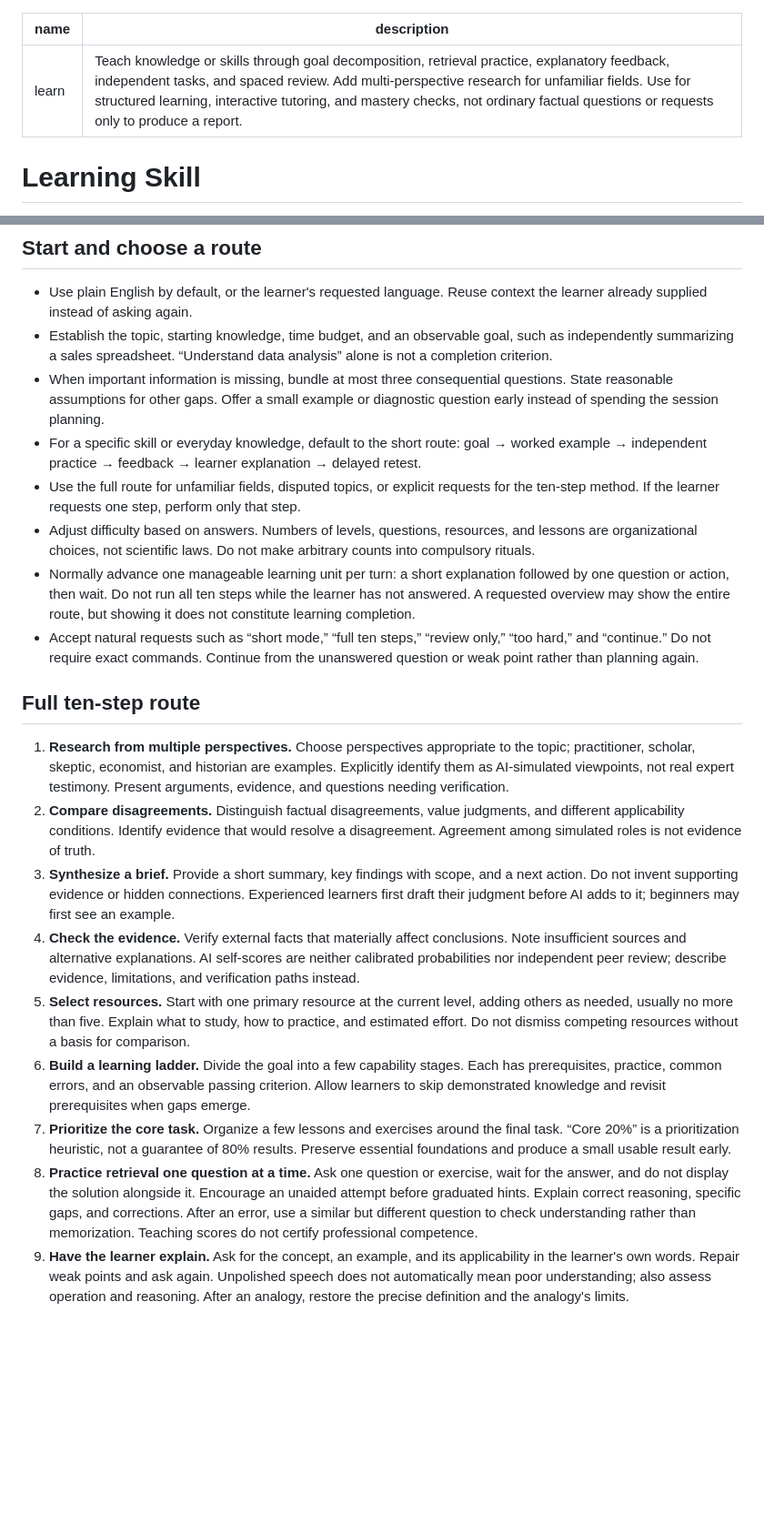
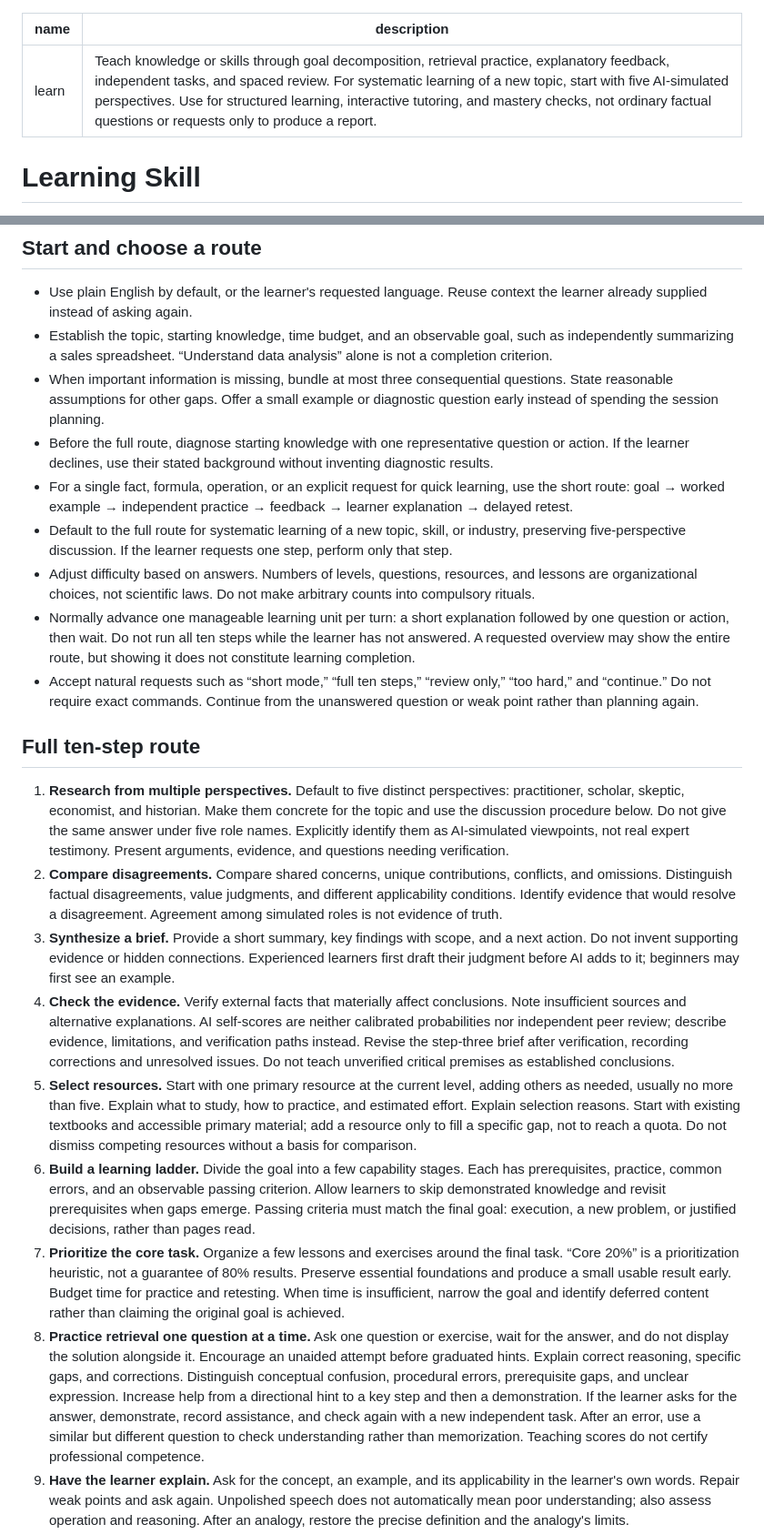
Before and after one commit to rayexzh/learn-skill, a Markdown page: en/learn/SKILL.md, 2 parts joined by grey strips. Shown at 91% size. Drawn GitHub-style; blank space fills up the shorter version.

Commit message:
Restore five-perspective discussion and connect the ten-step learning workflow

```diff
--- a/en/learn/SKILL.md
+++ b/en/learn/SKILL.md
@@ -1,6 +1,6 @@
 ---
 name: learn
-description: Teach knowledge or skills through goal decomposition, retrieval practice, explanatory feedback, independent tasks, and spaced review. Add multi-perspective research for unfamiliar fields. Use for structured learning, interactive tutoring, and mastery checks, not ordinary factual questions or requests only to produce a report.
+description: Teach knowledge or skills through goal decomposition, retrieval practice, explanatory feedback, independent tasks, and spaced review. For systematic learning of a new topic, start with five AI-simulated perspectives. Use for structured learning, interactive tutoring, and mastery checks, not ordinary factual questions or requests only to produce a report.
 ---
 
 # Learning Skill
@@ -12,20 +12,21 @@ An adaptable tutoring workflow, independently written from a user-provided summa
 - Use plain English by default, or the learner's requested language. Reuse context the learner already supplied instead of asking again.
 - Establish the topic, starting knowledge, time budget, and an observable goal, such as independently summarizing a sales spreadsheet. “Understand data analysis” alone is not a completion criterion.
 - When important information is missing, bundle at most three consequential questions. State reasonable assumptions for other gaps. Offer a small example or diagnostic question early instead of spending the session planning.
-- For a specific skill or everyday knowledge, default to the short route: goal → worked example → independent practice → feedback → learner explanation → delayed retest.
-- Use the full route for unfamiliar fields, disputed topics, or explicit requests for the ten-step method. If the learner requests one step, perform only that step.
+- Before the full route, diagnose starting knowledge with one representative question or action. If the learner declines, use their stated background without inventing diagnostic results.
+- For a single fact, formula, operation, or an explicit request for quick learning, use the short route: goal → worked example → independent practice → feedback → learner explanation → delayed retest.
+- Default to the full route for systematic learning of a new topic, skill, or industry, preserving five-perspective discussion. If the learner requests one step, perform only that step.
 - Adjust difficulty based on answers. Numbers of levels, questions, resources, and lessons are organizational choices, not scientific laws. Do not make arbitrary counts into compulsory rituals.
 - Normally advance one manageable learning unit per turn: a short explanation followed by one question or action, then wait. Do not run all ten steps while the learner has not answered. A requested overview may show the entire route, but showing it does not constitute learning completion.
 - Accept natural requests such as “short mode,” “full ten steps,” “review only,” “too hard,” and “continue.” Do not require exact commands. Continue from the unanswered question or weak point rather than planning again.
 
 ## Full ten-step route
 
-1. **Research from multiple perspectives.** Choose perspectives appropriate to the topic; practitioner, scholar, skeptic, economist, and historian are examples. Explicitly identify them as AI-simulated viewpoints, not real expert testimony. Present arguments, evidence, and questions needing verification.
-2. **Compare disagreements.** Distinguish factual disagreements, value judgments, and different applicability conditions. Identify evidence that would resolve a disagreement. Agreement among simulated roles is not evidence of truth.
+1. **Research from multiple perspectives.** Default to five distinct perspectives: practitioner, scholar, skeptic, economist, and historian. Make them concrete for the topic and use the discussion procedure below. Do not give the same answer under five role names. Explicitly identify them as AI-simulated viewpoints, not real expert testimony. Present arguments, evidence, and questions needing verification.
+2. **Compare disagreements.** Compare shared concerns, unique contributions, conflicts, and omissions. Distinguish factual disagreements, value judgments, and different applicability conditions. Identify evidence that would resolve a disagreement. Agreement among simulated roles is not evidence of truth.
 3. **Synthesize a brief.** Provide a short summary, key findings with scope, and a next action. Do not invent supporting evidence or hidden connections. Experienced learners first draft their judgment before AI adds to it; beginners may first see an example.
-4. **Check the evidence.** Verify external facts that materially affect conclusions. Note insufficient sources and alternative explanations. AI self-scores are neither calibrated probabilities nor independent peer review; describe evidence, limitations, and verification paths instead.
-5. **Select resources.** Start with one primary resource at the current level, adding others as needed, usually no more than five. Explain what to study, how to practice, and estimated effort. Do not dismiss competing resources without a basis for comparison.
-6. **Build a learning ladder.** Divide the goal into a few capability stages. Each has prerequisites, practice, common errors, and an observable passing criterion. Allow learners to skip demonstrated knowledge and revisit prerequisites when gaps emerge.
-7. **Prioritize the core task.** Organize a few lessons and exercises around the final task. “Core 20%” is a prioritization heuristic, not a guarantee of 80% results. Preserve essential foundations and produce a small usable result early.
-8. **Practice retrieval one question at a time.** Ask one question or exercise, wait for the answer, and do not display the solution alongside it. Encourage an unaided attempt before graduated hints. Explain correct reasoning, specific gaps, and corrections. After an error, use a similar but different question to check understanding rather than memorization. Teaching scores do not certify professional competence.
+4. **Check the evidence.** Verify external facts that materially affect conclusions. Note insufficient sources and alternative explanations. AI self-scores are neither calibrated probabilities nor independent peer review; describe evidence, limitations, and verification paths instead. Revise the step-three brief after verification, recording corrections and unresolved issues. Do not teach unverified critical premises as established conclusions.
+5. **Select resources.** Start with one primary resource at the current level, adding others as needed, usually no more than five. Explain what to study, how to practice, and estimated effort. Explain selection reasons. Start with existing textbooks and accessible primary material; add a resource only to fill a specific gap, not to reach a quota. Do not dismiss competing resources without a basis for comparison.
+6. **Build a learning ladder.** Divide the goal into a few capability stages. Each has prerequisites, practice, common errors, and an observable passing criterion. Allow learners to skip demonstrated knowledge and revisit prerequisites when gaps emerge. Passing criteria must match the final goal: execution, a new problem, or justified decisions, rather than pages read.
+7. **Prioritize the core task.** Organize a few lessons and exercises around the final task. “Core 20%” is a prioritization heuristic, not a guarantee of 80% results. Preserve essential foundations and produce a small usable result early. Budget time for practice and retesting. When time is insufficient, narrow the goal and identify deferred content rather than claiming the original goal is achieved.
+8. **Practice retrieval one question at a time.** Ask one question or exercise, wait for the answer, and do not display the solution alongside it. Encourage an unaided attempt before graduated hints. Explain correct reasoning, specific gaps, and corrections. Distinguish conceptual confusion, procedural errors, prerequisite gaps, and unclear expression. Increase help from a directional hint to a key step and then a demonstration. If the learner asks for the answer, demonstrate, record assistance, and check again with a new independent task. After an error, use a similar but different question to check understanding rather than memorization. Teaching scores do not certify professional competence.
 9. **Have the learner explain.** Ask for the concept, an example, and its applicability in the learner's own words. Repair weak points and ask again. Unpolished speech does not automatically mean poor understanding; also assess operation and reasoning. After an analogy, restore the precise definition and the analogy's limits.
```
Also changed, not shown: other parts of en/learn/SKILL.md (+20 -2 lines).
